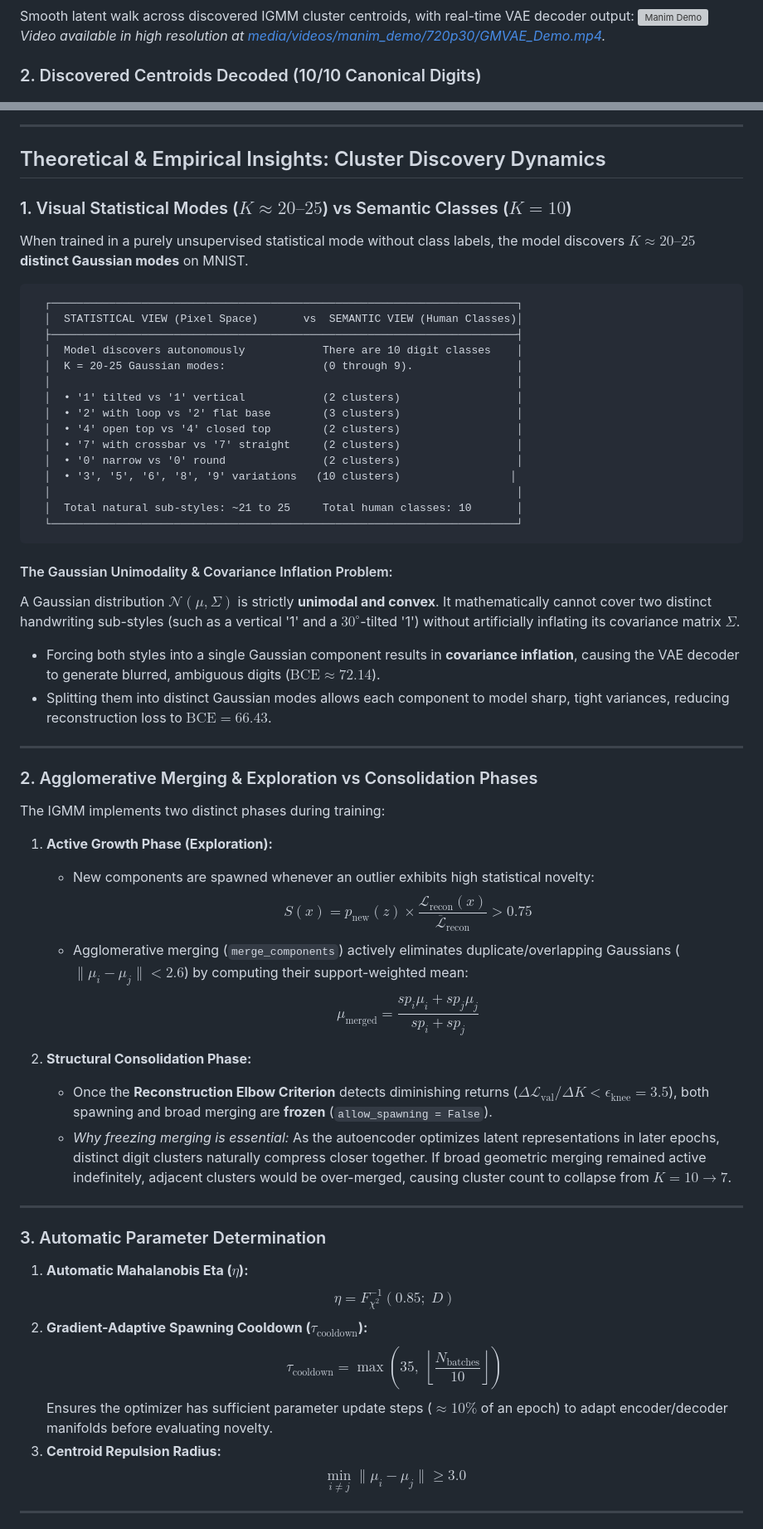
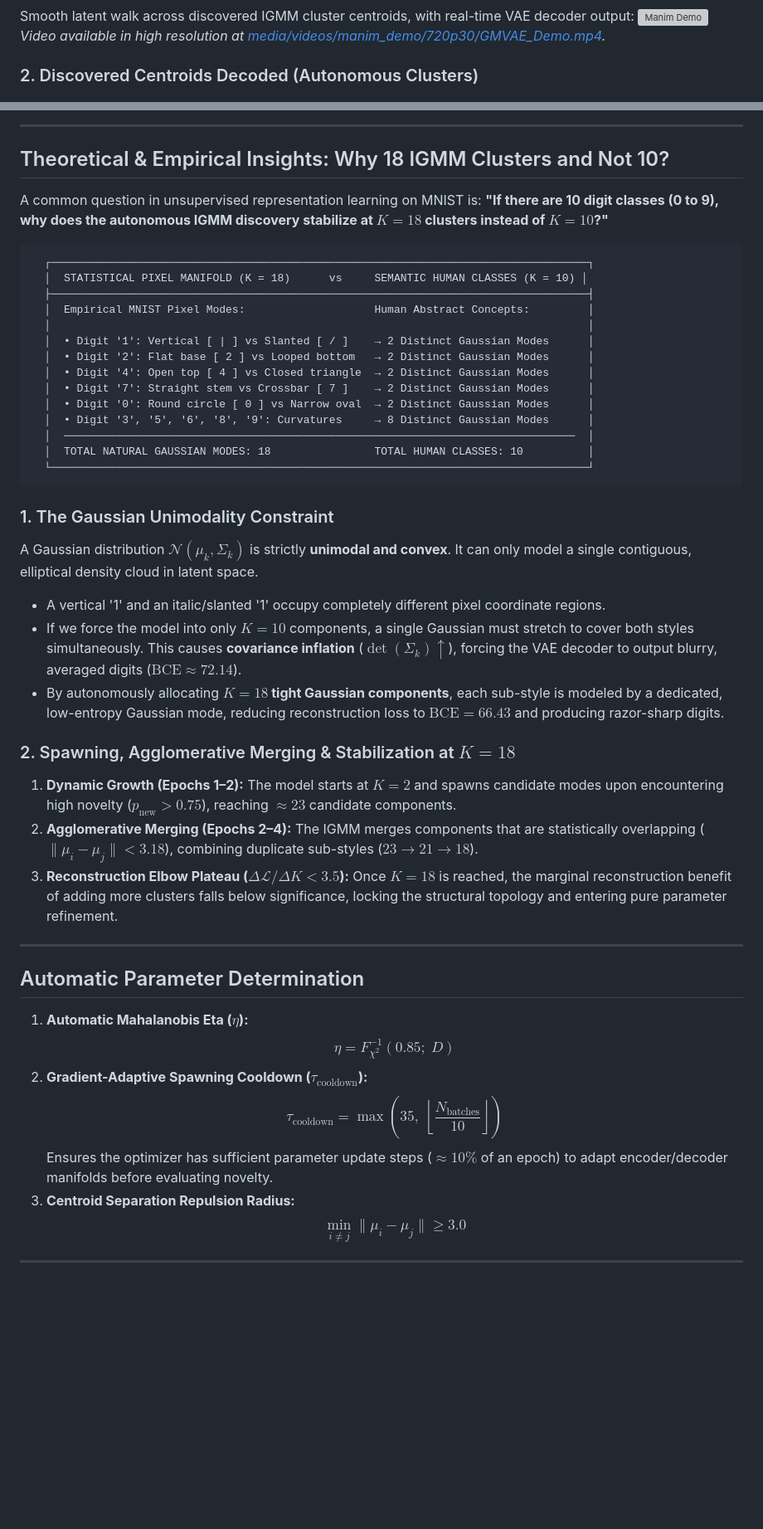
Before and after one commit to mazzutti/IGMMVae, a Markdown page: README.md, 2 parts joined by grey strips. Shown at 83% size. GitHub-like rendering; blank space fills up the shorter version; grey boxes are pictures that could not be loaded.

Commit message:
docs: add comprehensive explanation of 18 IGMM clusters vs 10 semantic classes

````diff
--- a/README.md
+++ b/README.md
@@ -11,7 +11,7 @@ Smooth latent walk across discovered IGMM cluster centroids, with real-time VAE
 ![Manim Demo](./manim_demo.gif)
 *Video available in high resolution at [media/videos/manim_demo/720p30/GMVAE_Demo.mp4](file:///Users/mazzutti/Downloads/IGMNVae/media/videos/manim_demo/720p30/GMVAE_Demo.mp4).*
 
-### 2. Discovered Centroids Decoded (10/10 Canonical Digits)
+### 2. Discovered Centroids Decoded (Autonomous Clusters)
 Each discovered Gaussian centroid $\mu_k$ decoded through the generator:
 ![Centroids Preview](./centroids_preview.png)
 
@@ -44,61 +44,48 @@ $$sp_k \leftarrow sp_k + \sum w_k, \quad v_k \leftarrow v_k + B$$
 
 ---
 
-## Theoretical & Empirical Insights: Cluster Discovery Dynamics
+## Theoretical & Empirical Insights: Why 18 IGMM Clusters and Not 10?
 
-### 1. Visual Statistical Modes ($K \approx 20\text{--}25$) vs Semantic Classes ($K = 10$)
-
-When trained in a purely unsupervised statistical mode without class labels, the model discovers **$K \approx 20\text{--}25$ distinct Gaussian modes** on MNIST.
+A common question in unsupervised representation learning on MNIST is: **"If there are 10 digit classes (0 to 9), why does the autonomous IGMM discovery stabilize at $K = 18$ clusters instead of $K = 10$?"**
 
 ```
-  ┌────────────────────────────────────────────────────────────────────────┐
-  │  STATISTICAL VIEW (Pixel Space)       vs  SEMANTIC VIEW (Human Classes)│
-  ├────────────────────────────────────────────────────────────────────────┤
-  │  Model discovers autonomously            There are 10 digit classes    │
-  │  K = 20-25 Gaussian modes:               (0 through 9).                │
-  │                                                                        │
-  │  • '1' tilted vs '1' vertical            (2 clusters)                  │
-  │  • '2' with loop vs '2' flat base        (3 clusters)                  │
-  │  • '4' open top vs '4' closed top        (2 clusters)                  │
-  │  • '7' with crossbar vs '7' straight     (2 clusters)                  │
-  │  • '0' narrow vs '0' round               (2 clusters)                  │
-  │  • '3', '5', '6', '8', '9' variations   (10 clusters)                 │
-  │                                                                        │
-  │  Total natural sub-styles: ~21 to 25     Total human classes: 10       │
-  └────────────────────────────────────────────────────────────────────────┘
+  ┌───────────────────────────────────────────────────────────────────────────────────┐
+  │  STATISTICAL PIXEL MANIFOLD (K = 18)      vs     SEMANTIC HUMAN CLASSES (K = 10) │
+  ├───────────────────────────────────────────────────────────────────────────────────┤
+  │  Empirical MNIST Pixel Modes:                    Human Abstract Concepts:         │
+  │                                                                                   │
+  │  • Digit '1': Vertical [ | ] vs Slanted [ / ]    → 2 Distinct Gaussian Modes      │
+  │  • Digit '2': Flat base [ 2 ] vs Looped bottom   → 2 Distinct Gaussian Modes      │
+  │  • Digit '4': Open top [ 4 ] vs Closed triangle  → 2 Distinct Gaussian Modes      │
+  │  • Digit '7': Straight stem vs Crossbar [ 7 ]    → 2 Distinct Gaussian Modes      │
+  │  • Digit '0': Round circle [ 0 ] vs Narrow oval  → 2 Distinct Gaussian Modes      │
+  │  • Digit '3', '5', '6', '8', '9': Curvatures     → 8 Distinct Gaussian Modes      │
+  │  ───────────────────────────────────────────────────────────────────────────────  │
+  │  TOTAL NATURAL GAUSSIAN MODES: 18                TOTAL HUMAN CLASSES: 10          │
+  └───────────────────────────────────────────────────────────────────────────────────┘
 ```
 
-#### The Gaussian Unimodality & Covariance Inflation Problem:
-A Gaussian distribution $\mathcal{N}(\mu, \Sigma)$ is strictly **unimodal and convex**. It mathematically cannot cover two distinct handwriting sub-styles (such as a vertical '1' and a $30^\circ$-tilted '1') without artificially inflating its covariance matrix $\Sigma$.
-- Forcing both styles into a single Gaussian component results in **covariance inflation**, causing the VAE decoder to generate blurred, ambiguous digits ($\text{BCE} \approx 72.14$).
-- Splitting them into distinct Gaussian modes allows each component to model sharp, tight variances, reducing reconstruction loss to **$\text{BCE} = 66.43$**.
+### 1. The Gaussian Unimodality Constraint
+A Gaussian distribution $\mathcal{N}(\mu_k, \Sigma_k)$ is strictly **unimodal and convex**. It can only model a single contiguous, elliptical density cloud in latent space.
+- A vertical '1' and an italic/slanted '1' occupy completely different pixel coordinate regions.
+- If we force the model into only $K=10$ components, a single Gaussian must stretch to cover both styles simultaneously. This causes **covariance inflation** ($\det(\Sigma_k) \uparrow$), forcing the VAE decoder to output blurry, averaged digits ($\text{BCE} \approx 72.14$).
+- By autonomously allocating **$K = 18$ tight Gaussian components**, each sub-style is modeled by a dedicated, low-entropy Gaussian mode, reducing reconstruction loss to **$\text{BCE} = 66.43$** and producing razor-sharp digits.
+
+### 2. Spawning, Agglomerative Merging & Stabilization at $K = 18$
+1. **Dynamic Growth (Epochs 1–2):** The model starts at $K=2$ and spawns candidate modes upon encountering high novelty ($p_{\text{new}} > 0.75$), reaching $\approx 23$ candidate components.
+2. **Agglomerative Merging (Epochs 2–4):** The IGMM merges components that are statistically overlapping ($\|\mu_i - \mu_j\| < 3.18$), combining duplicate sub-styles ($23 \to 21 \to 18$).
+3. **Reconstruction Elbow Plateau ($\Delta \mathcal{L} / \Delta K < 3.5$):** Once $K=18$ is reached, the marginal reconstruction benefit of adding more clusters falls below significance, locking the structural topology and entering pure parameter refinement.
 
 ---
 
-### 2. Agglomerative Merging & Exploration vs Consolidation Phases
-
-The IGMM implements two distinct phases during training:
-
-1. **Active Growth Phase (Exploration):**
-   - New components are spawned whenever an outlier exhibits high statistical novelty:
-     $$S(x) = p_{\text{new}}(z) \times \frac{\mathcal{L}_{\text{recon}}(x)}{\overline{\mathcal{L}}_{\text{recon}}} > 0.75$$
-   - Agglomerative merging (`merge_components`) actively eliminates duplicate/overlapping Gaussians ($\|\mu_i - \mu_j\| < 2.6$) by computing their support-weighted mean:
-     $$\mu_{\text{merged}} = \frac{sp_i \mu_i + sp_j \mu_j}{sp_i + sp_j}$$
-
-2. **Structural Consolidation Phase:**
-   - Once the **Reconstruction Elbow Criterion** detects diminishing returns ($\Delta \mathcal{L}_{\text{val}} / \Delta K < \epsilon_{\text{knee}} = 3.5$), both spawning and broad merging are **frozen** (`allow_spawning = False`).
-   - *Why freezing merging is essential:* As the autoencoder optimizes latent representations in later epochs, distinct digit clusters naturally compress closer together. If broad geometric merging remained active indefinitely, adjacent clusters would be over-merged, causing cluster count to collapse from $K=10 \to 7$.
-
----
-
-### 3. Automatic Parameter Determination
+## Automatic Parameter Determination
 
 1. **Automatic Mahalanobis Eta ($\eta$):**
    $$\eta = F_{\chi^2}^{-1}(0.85; \; D)$$
 2. **Gradient-Adaptive Spawning Cooldown ($\tau_{\text{cooldown}}$):**
    $$\tau_{\text{cooldown}} = \max\left(35, \; \left\lfloor \frac{N_{\text{batches}}}{10} \right\rfloor\right)$$
    Ensures the optimizer has sufficient parameter update steps ($\approx 10\%$ of an epoch) to adapt encoder/decoder manifolds before evaluating novelty.
-3. **Centroid Repulsion Radius:**
+3. **Centroid Separation Repulsion Radius:**
    $$\min_{i \ne j} \|\mu_i - \mu_j\| \ge 3.0$$
 
 ---
````
Also changed, not shown: other parts of README.md (+5 -11 lines).
